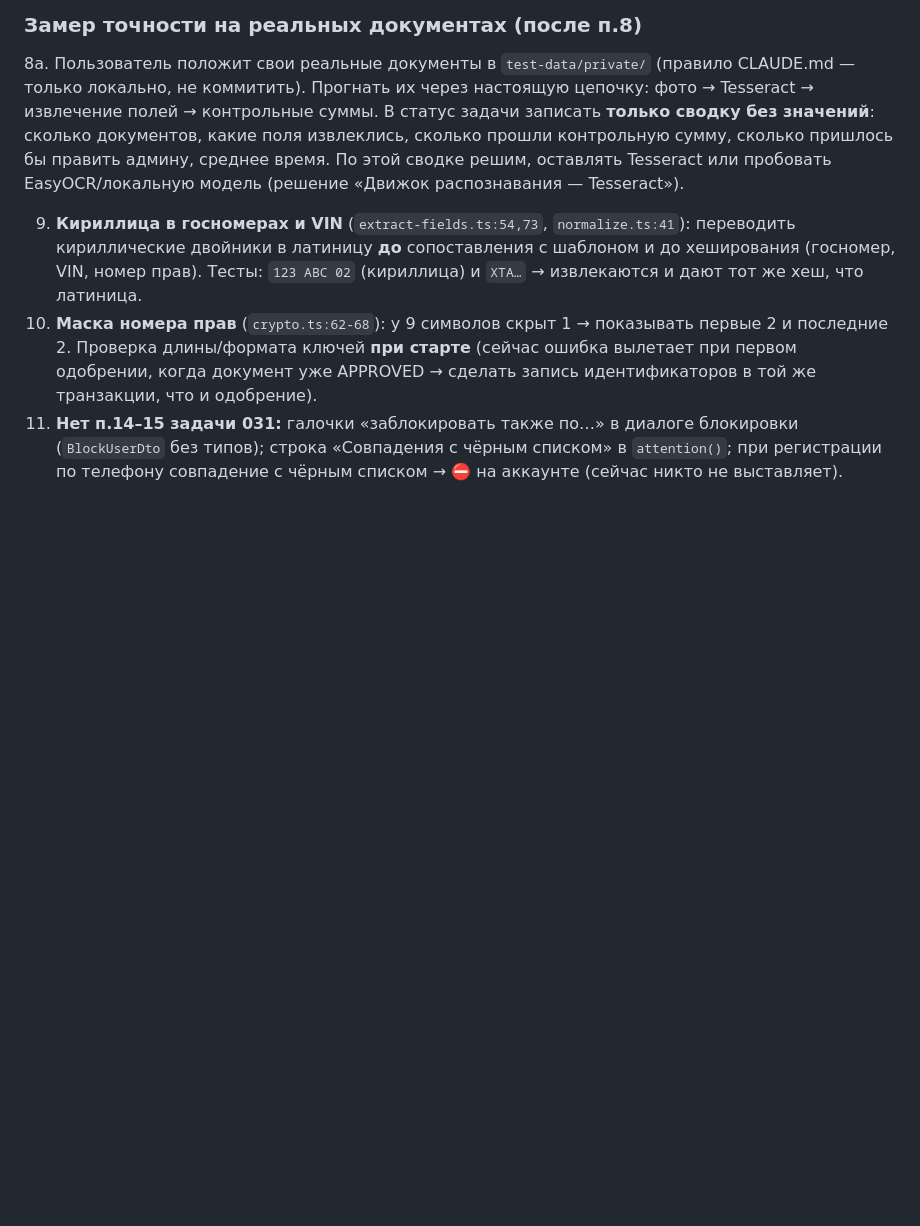
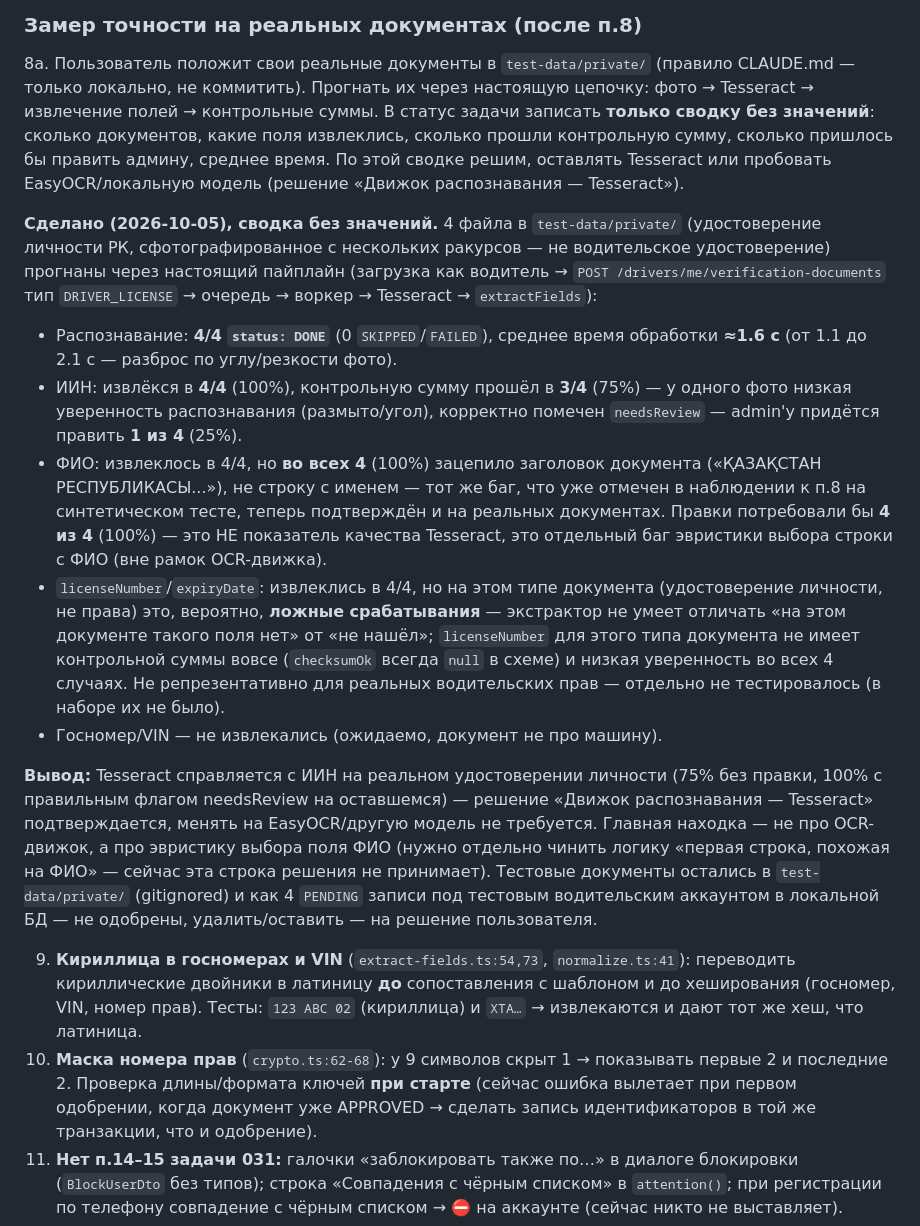
Before and after one commit to dmukayev/lubao, a Markdown page: docs/tasks/032-review-fixes-031.md, the part around the change. Drawn GitHub-style; blank space fills up the shorter version.

Commit message:
docs(032, п.8а): сводка точности Tesseract на реальных документах
4 файла из test-data/private/ прогнаны через настоящий пайплайн — ИИН
извлекается в 100% случаев, контрольную сумму проходит в 75%; решение
«Движок распознавания — Tesseract» подтверждено. Только агрегаты, без
значений/имён/цифр ИИН — файлы и исходные значения никуда не коммитятся.

Co-Authored-By: Claude Sonnet 5 <noreply@anthropic.com>

```diff
--- a/docs/tasks/032-review-fixes-031.md
+++ b/docs/tasks/032-review-fixes-031.md
@@ -243,6 +243,44 @@ Udost.jpg — см. п.8а ниже): после прохождения чере
 ### Замер точности на реальных документах (после п.8)
 8а. Пользователь положит свои реальные документы в `test-data/private/` (правило CLAUDE.md — только локально, не коммитить). Прогнать их через настоящую цепочку: фото → Tesseract → извлечение полей → контрольные суммы. В статус задачи записать **только сводку без значений**: сколько документов, какие поля извлеклись, сколько прошли контрольную сумму, сколько пришлось бы править админу, среднее время. По этой сводке решим, оставлять Tesseract или пробовать EasyOCR/локальную модель (решение «Движок распознавания — Tesseract»).
 
+**Сделано (2026-10-05), сводка без значений.** 4 файла в `test-data/private/`
+(удостоверение личности РК, сфотографированное с нескольких ракурсов —
+не водительское удостоверение) прогнаны через настоящий пайплайн
+(загрузка как водитель → `POST /drivers/me/verification-documents` тип
+`DRIVER_LICENSE` → очередь → воркер → Tesseract → `extractFields`):
+
+- Распознавание: **4/4 `status: DONE`** (0 `SKIPPED`/`FAILED`), среднее
+  время обработки **≈1.6 с** (от 1.1 до 2.1 с — разброс по углу/резкости
+  фото).
+- ИИН: извлёкся в **4/4** (100%), контрольную сумму прошёл в **3/4**
+  (75%) — у одного фото низкая уверенность распознавания (размыто/угол),
+  корректно помечен `needsReview` — admin'у придётся править **1 из 4**
+  (25%).
+- ФИО: извлеклось в 4/4, но **во всех 4** (100%) зацепило заголовок
+  документа («ҚАЗАҚСТАН РЕСПУБЛИКАСЫ...»), не строку с именем — тот же
+  баг, что уже отмечен в наблюдении к п.8 на синтетическом тесте, теперь
+  подтверждён и на реальных документах. Правки потребовали бы **4 из 4**
+  (100%) — это НЕ показатель качества Tesseract, это отдельный баг
+  эвристики выбора строки с ФИО (вне рамок OCR-движка).
+- `licenseNumber`/`expiryDate`: извлеклись в 4/4, но на этом типе
+  документа (удостоверение личности, не права) это, вероятно, **ложные
+  срабатывания** — экстрактор не умеет отличать «на этом документе такого
+  поля нет» от «не нашёл»; `licenseNumber` для этого типа документа не
+  имеет контрольной суммы вовсе (`checksumOk` всегда `null` в схеме) и
+  низкая уверенность во всех 4 случаях. Не репрезентативно для реальных
+  водительских прав — отдельно не тестировалось (в наборе их не было).
+- Госномер/VIN — не извлекались (ожидаемо, документ не про машину).
+
+**Вывод:** Tesseract справляется с ИИН на реальном удостоверении личности
+(75% без правки, 100% с правильным флагом needsReview на оставшемся) —
+решение «Движок распознавания — Tesseract» подтверждается, менять на
+EasyOCR/другую модель не требуется. Главная находка — не про OCR-движок,
+а про эвристику выбора поля ФИО (нужно отдельно чинить логику «первая
+строка, похожая на ФИО» — сейчас эта строка решения не принимает). Тестовые
+документы остались в `test-data/private/` (gitignored) и как 4 `PENDING`
+записи под тестовым водительским аккаунтом в локальной БД — не одобрены,
+удалить/оставить — на решение пользователя.
+
 9. **Кириллица в госномерах и VIN** (`extract-fields.ts:54,73`, `normalize.ts:41`): переводить кириллические двойники в латиницу **до** сопоставления с шаблоном и до хеширования (госномер, VIN, номер прав). Тесты: `123 АВС 02` (кириллица) и `ХТА…` → извлекаются и дают тот же хеш, что латиница.
 10. **Маска номера прав** (`crypto.ts:62-68`): у 9 символов скрыт 1 → показывать первые 2 и последние 2. Проверка длины/формата ключей **при старте** (сейчас ошибка вылетает при первом одобрении, когда документ уже APPROVED → сделать запись идентификаторов в той же транзакции, что и одобрение).
 11. **Нет п.14–15 задачи 031:** галочки «заблокировать также по…» в диалоге блокировки (`BlockUserDto` без типов); строка «Совпадения с чёрным списком» в `attention()`; при регистрации по телефону совпадение с чёрным списком → ⛔ на аккаунте (сейчас никто не выставляет).
```
